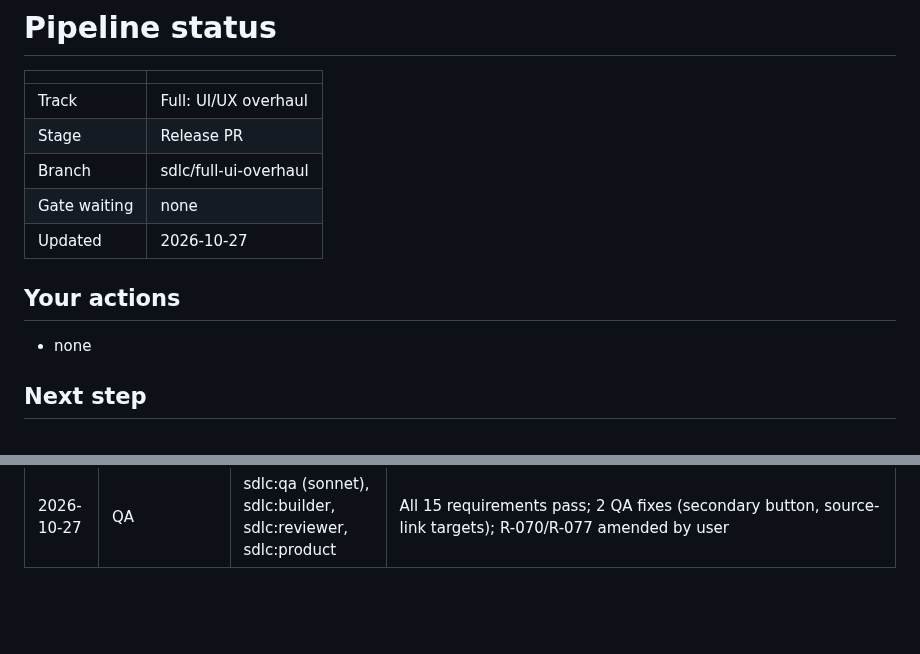
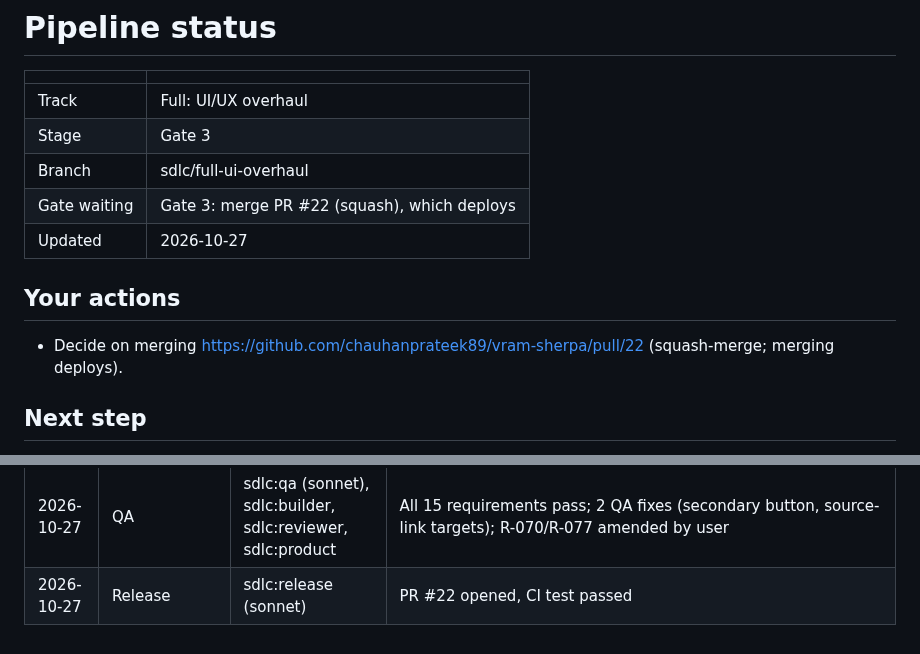
Before and after one commit to chauhanprateek89/vram-sherpa, a Markdown page: .sdlc/STATUS.md, 2 parts joined by grey strips. Drawn GitHub-style; blank space fills up the shorter version.

Commit message:
chore(sdlc): Gate 3 waiting on PR #22
Co-Authored-By: Claude Opus 5.5 <noreply@anthropic.com>
Claude-Session: https://claude.ai/code/session_018Ye1S8WaK7XmaTdGozEB61

```diff
--- a/.sdlc/STATUS.md
+++ b/.sdlc/STATUS.md
@@ -3,14 +3,14 @@
 | | |
 | --- | --- |
 | Track | Full: UI/UX overhaul |
-| Stage | Release PR |
+| Stage | Gate 3 |
 | Branch | sdlc/full-ui-overhaul |
-| Gate waiting | none |
+| Gate waiting | Gate 3: merge PR #22 (squash), which deploys |
 | Updated | 2026-10-27 |
 
 ## Your actions
 
-- none
+- Decide on merging https://github.com/chauhanprateek89/vram-sherpa/pull/22 (squash-merge; merging deploys).
 
 ## Next step
 
@@ -71,3 +71,4 @@ Follow-ups found at onboarding (not part of this track): host guard ignores APP_
 | 2026-10-25 | Build | sdlc:builder (sonnet), sdlc:reviewer (inherit) | T-021 passed: commits a64eb01+53c7b13, passed review 2 (review 1: stale aria-invalid after in-place refresh) |
 | 2026-10-27 | Build | orchestrator | All 21 tasks passed review; 348 tests; local stack rebuilt for QA |
 | 2026-10-27 | QA | sdlc:qa (sonnet), sdlc:builder, sdlc:reviewer, sdlc:product | All 15 requirements pass; 2 QA fixes (secondary button, source-link targets); R-070/R-077 amended by user |
+| 2026-10-27 | Release | sdlc:release (sonnet) | PR #22 opened, CI test passed |
```
